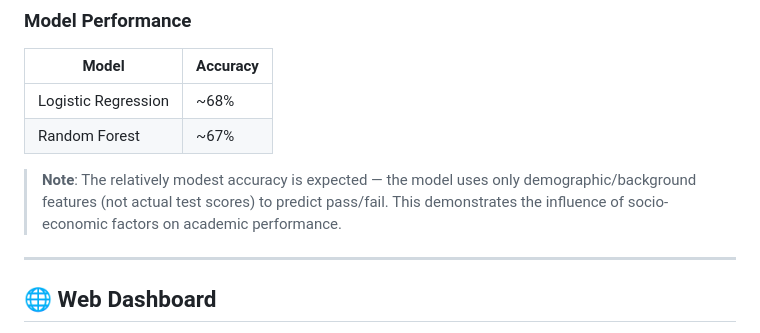
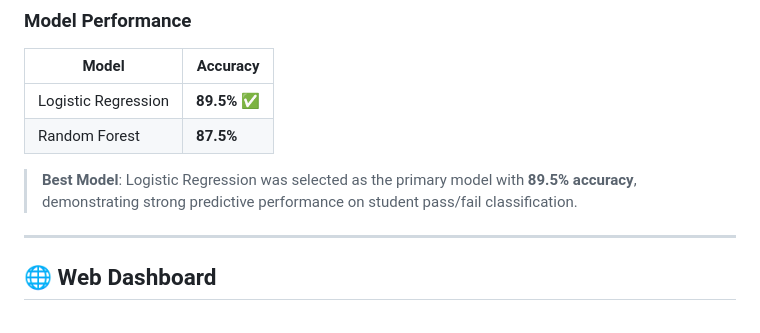
Before and after one commit to Rayees1234/Student-Performance-Predictor-EduMetrics-, a Markdown page: README.md, the part around the change. GitHub-like rendering.

Commit message:
fix: correct model accuracy values (89.5% LR, 87.5% RF)

```diff
--- a/README.md
+++ b/README.md
@@ -75,10 +75,10 @@
 
 | Model | Accuracy |
 |-------|----------|
-| Logistic Regression | ~68% |
-| Random Forest | ~67% |
+| Logistic Regression | **89.5%** ✅ |
+| Random Forest | **87.5%** |
 
-> **Note**: The relatively modest accuracy is expected — the model uses only demographic/background features (not actual test scores) to predict pass/fail. This demonstrates the influence of socio-economic factors on academic performance.
+> **Best Model**: Logistic Regression was selected as the primary model with **89.5% accuracy**, demonstrating strong predictive performance on student pass/fail classification.
 
 ---
 
```
